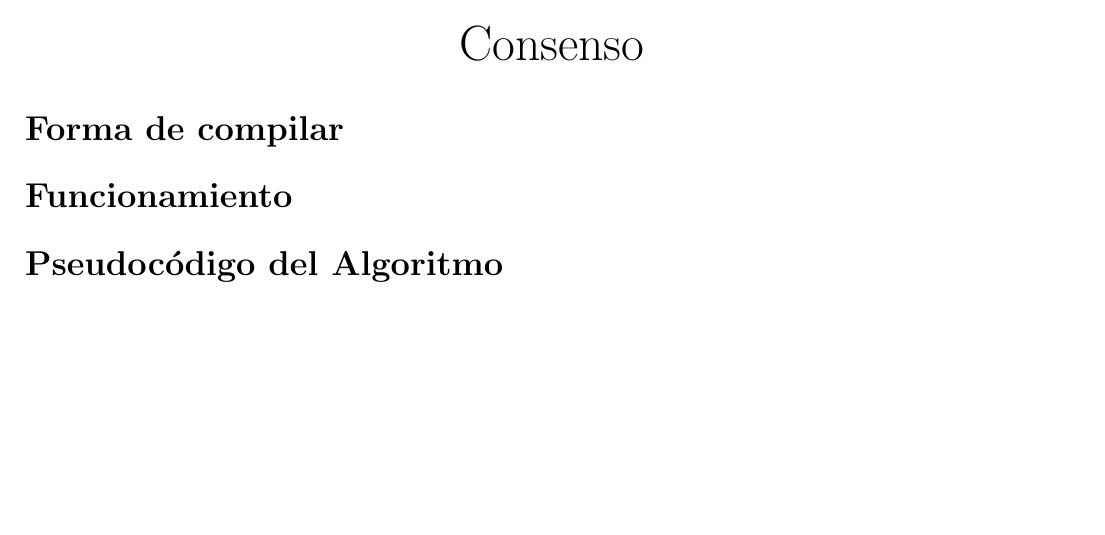
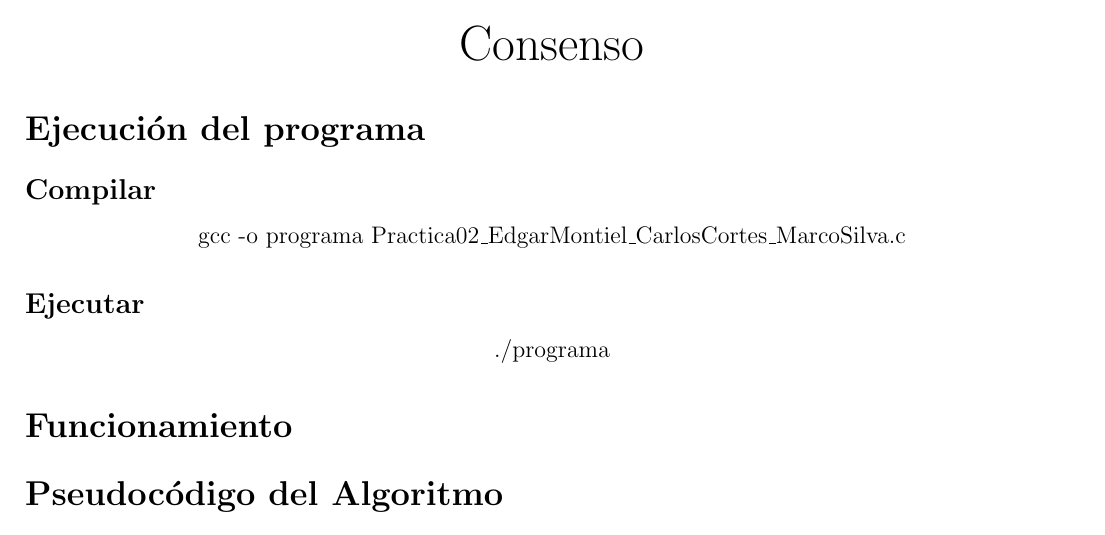
Before and after one commit to WokerSilva/Practicas-CompuDistribuida-24-1, a LaTeX document (Practica02/main.tex): part of page 2 of 3, cut so that both start at the same text, the shorter picture padded with empty space. Compiled offline with pdfLaTeX.

Commit message:
Añadiendo forma de ejecutar ; Código estable

```diff
--- a/Practica02/main.tex
+++ b/Practica02/main.tex
@@ -17,7 +17,18 @@
     {\huge Consenso}
 \end{center}
 
-\section*{Forma de compilar}
+\section*{Ejecución del programa}
+
+\subsection*{Compilar}
+\begin{center}
+    gcc -o programa Practica02$\_$EdgarMontiel$\_$CarlosCortes$\_$MarcoSilva.c
+\end{center}
+
+\subsection*{Ejecutar}
+\begin{center}
+    $.\slash$programa
+\end{center}
+
 
 \section*{Funcionamiento}
 
```
Also changed, not shown: Practica02/main.pdf, 3 other files.
